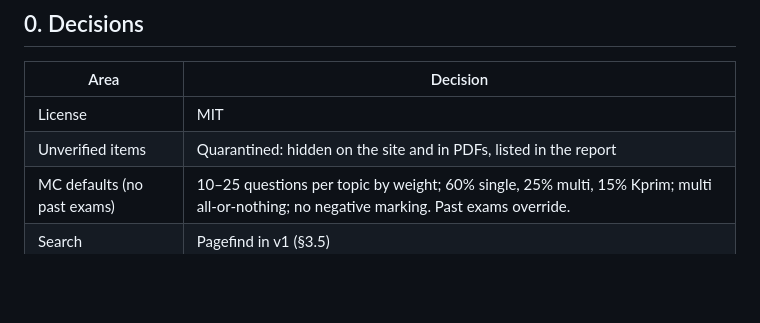
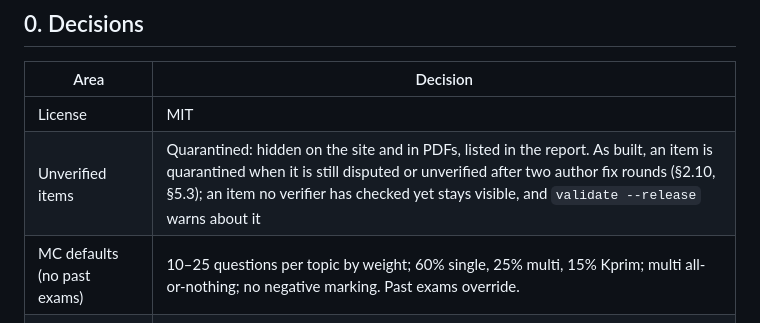
Before and after one commit to SemperParatusGithub/study-kit, a Markdown page: docs/architecture.md, the part around the change. Rendered like a GitHub page; blank space fills up the shorter version.

Commit message:
docs(spec): state when an unverified item is quarantined

```diff
--- a/docs/architecture.md
+++ b/docs/architecture.md
@@ -10,7 +10,7 @@ them in the same change.
 | Area | Decision |
 |---|---|
 | License | MIT |
-| Unverified items | Quarantined: hidden on the site and in PDFs, listed in the report |
+| Unverified items | Quarantined: hidden on the site and in PDFs, listed in the report. As built, an item is quarantined when it is still disputed or unverified after two author fix rounds (§2.10, §5.3); an item no verifier has checked yet stays visible, and `validate --release` warns about it |
 | MC defaults (no past exams) | 10–25 questions per topic by weight; 60% single, 25% multi, 15% Kprim; multi all-or-nothing; no negative marking. Past exams override. |
 | Search | Pagefind in v1 (§3.5) |
 | Course data | `courses/` inside the repo, gitignored; never committed |
```
